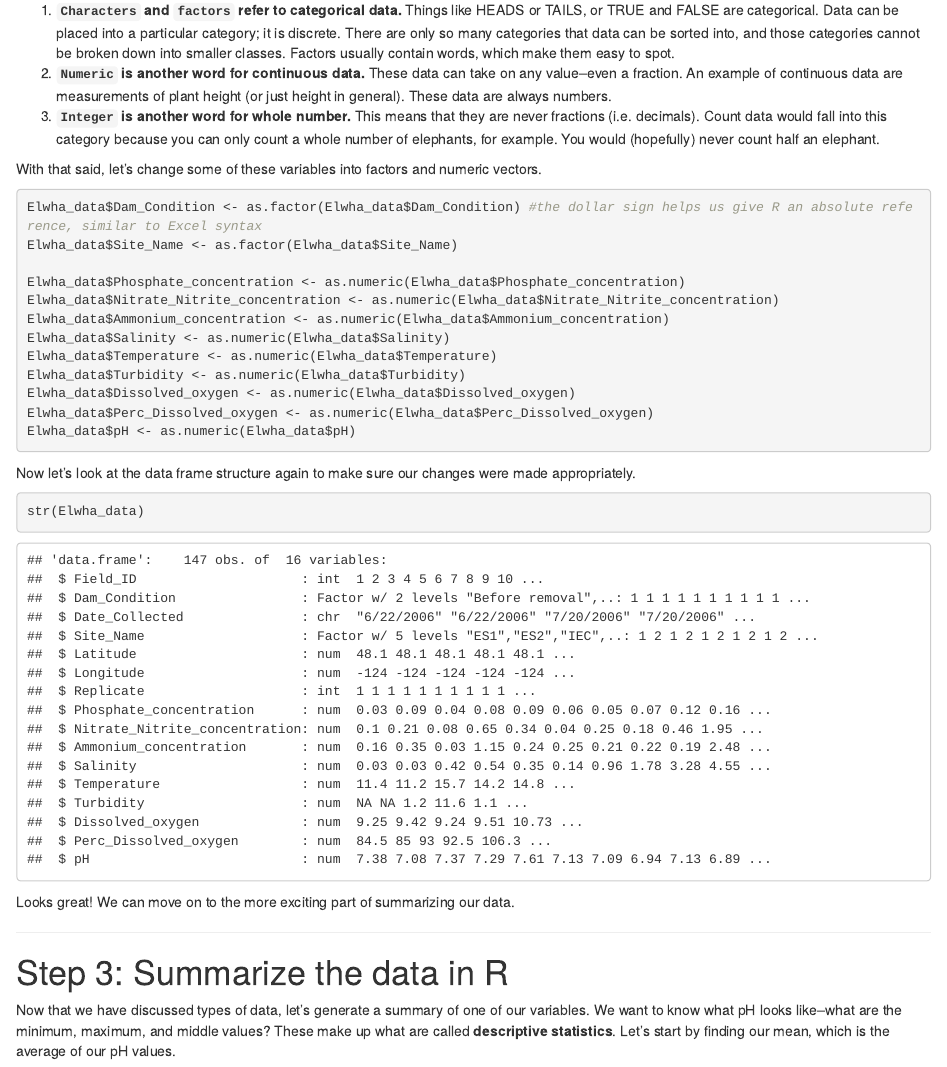
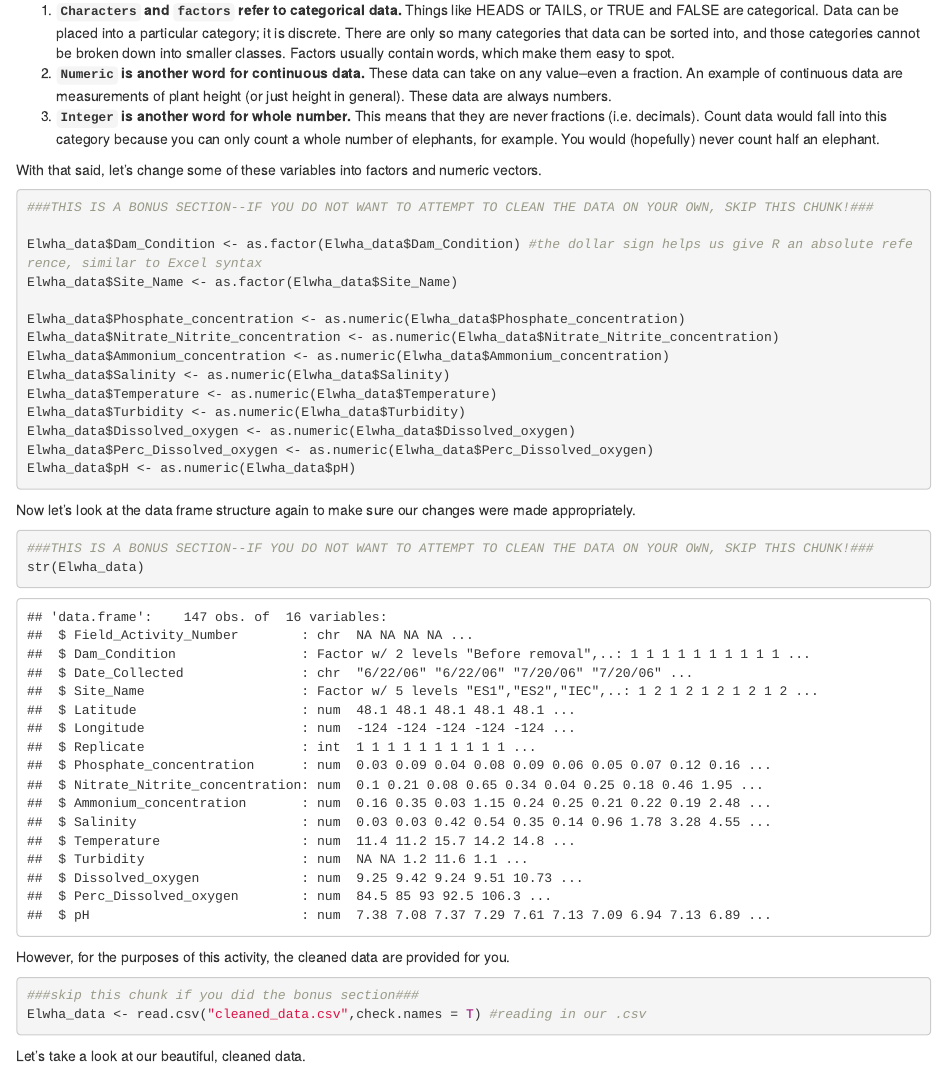
Before and after one commit to emwolfe/Principles_R_lab, an R Markdown document (Principles_R_lab_original.Rmd): the page in a window 1100 px wide, from 17590 px down before the commit and from 16830 px down after it, so that both start at the same text. Rendered offline with R 4.5, knitr and Pandoc, with nearby package versions.

Commit message:
fixed order of the cleaning process

````diff
--- a/Principles_R_lab_original.Rmd
+++ b/Principles_R_lab_original.Rmd
@@ -164,6 +150,7 @@ Using <code>str()</code> is helpful because we can get an idea of the <b><u>str<
 With that said, let's change some of these variables into factors and numeric vectors.
 
 ```{r factors}
+###THIS IS A BONUS SECTION--IF YOU DO NOT WANT TO ATTEMPT TO CLEAN THE DATA ON YOUR OWN, SKIP THIS CHUNK!###
 
 Elwha_data$Dam_Condition <- as.factor(Elwha_data$Dam_Condition) #the dollar sign helps us give R an absolute reference, similar to Excel syntax
 Elwha_data$Site_Name <- as.factor(Elwha_data$Site_Name)
@@ -183,6 +170,16 @@ Elwha_data$pH <- as.numeric(Elwha_data$pH)
 Now let's look at the data frame structure again to make sure our changes were made appropriately.
 
 ```{r structure_data}
-
+###THIS IS A BONUS SECTION--IF YOU DO NOT WANT TO ATTEMPT TO CLEAN THE DATA ON YOUR OWN, SKIP THIS CHUNK!###
 str(Elwha_data)
 
+```
+
+However, for the purposes of this activity, the cleaned data are provided for you.
+
+```{r cleaned_data}
+###skip this chunk if you did the bonus section###
+Elwha_data <- read.csv("cleaned_data.csv",check.names = T) #reading in our .csv
+```
+
+Let's take a look at our beautiful, cleaned data.
````
Also changed, not shown: Principles_R_lab_original.Rmd (18 more changed lines).
